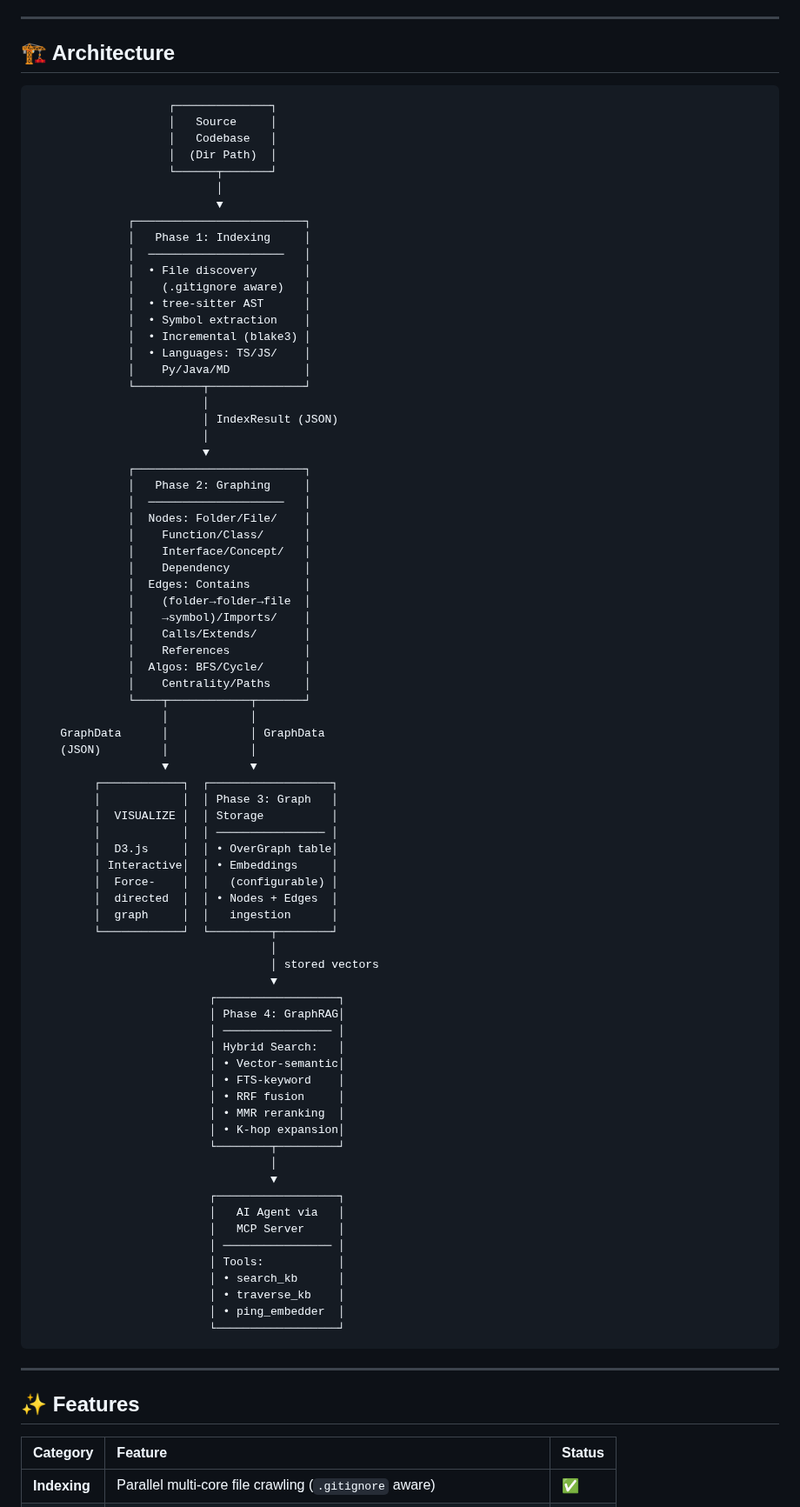
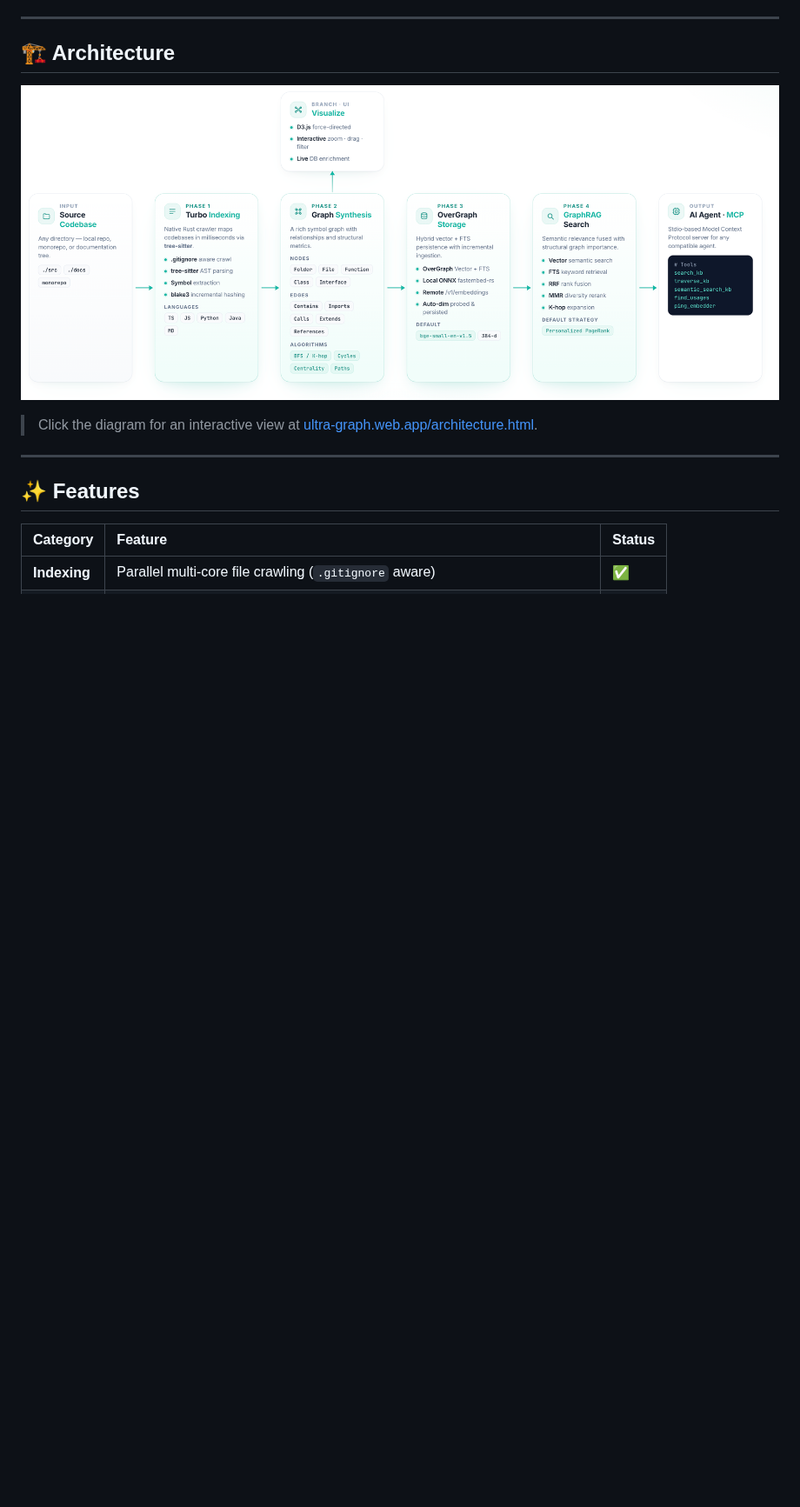
Before and after one commit to shoocstorm/ug, a Markdown page: README.md, the part around one of its changes. Shown at 87% size. Rendered like a GitHub page; pictures changed too: docs/UG-Architecture.png (added); blank space fills up the shorter version.

Commit message:
feat: integrate in-process ONNX embeddings via fastembed-rs and add interactive architecture visualization

````diff
--- a/README.md
+++ b/README.md
@@ -17,83 +23,9 @@ UltraGraph implements a complete four-phase pipeline for building and querying a
 
 ## 🏗️ Architecture
 
-```
-                    ┌──────────────┐
-                    │   Source     │
-                    │   Codebase   │
-                    │  (Dir Path)  │
-                    └──────┬───────┘
-                           │
-                           ▼
-              ┌─────────────────────────┐
-              │   Phase 1: Indexing     │
-              │  ────────────────────   │
-              │  • File discovery       │
-              │    (.gitignore aware)   │
-              │  • tree-sitter AST      │
-              │  • Symbol extraction    │
-              │  • Incremental (blake3) │
-              │  • Languages: TS/JS/    │
-              │    Py/Java/MD           │
-              └──────────┬──────────────┘
-                         │
-                         │ IndexResult (JSON)
-                         │
-                         ▼
-              ┌─────────────────────────┐
-              │   Phase 2: Graphing     │
-              │  ────────────────────   │
-              │  Nodes: Folder/File/    │
-              │    Function/Class/      │
-              │    Interface/Concept/   │
-              │    Dependency           │
-              │  Edges: Contains        │
-              │    (folder→folder→file  │
-              │    →symbol)/Imports/    │
-              │    Calls/Extends/       │
-              │    References           │
-              │  Algos: BFS/Cycle/      │
-              │    Centrality/Paths     │
-              └────┬────────────┬───────┘
-                   │            │
-    GraphData      │            │ GraphData
-    (JSON)         │            │
-                   ▼            ▼
-         ┌────────────┐  ┌──────────────────┐
-         │            │  │ Phase 3: Graph   │
-         │  VISUALIZE │  │ Storage          │
-         │            │  │ ──────────────── │
-         │  D3.js     │  │ • OverGraph table│
-         │ Interactive│  │ • Embeddings     │
-         │  Force-    │  │   (configurable) │
-         │  directed  │  │ • Nodes + Edges  │
-         │  graph     │  │   ingestion      │
-         └────────────┘  └─────────┬────────┘
-                                   │
-                                   │ stored vectors
-                                   ▼
-                          ┌──────────────────┐
-                          │ Phase 4: GraphRAG│
-                          │ ──────────────── │
-                          │ Hybrid Search:   │
-                          │ • Vector-semantic│
-                          │ • FTS-keyword    │
-                          │ • RRF fusion     │
-                          │ • MMR reranking  │
-                          │ • K-hop expansion│
-                          └────────┬─────────┘
-                                   │
-                                   ▼
-                          ┌──────────────────┐
-                          │   AI Agent via   │
-                          │   MCP Server     │
-                          │ ──────────────── │
-                          │ Tools:           │
-                          │ • search_kb      │
-                          │ • traverse_kb    │
-                          │ • ping_embedder  │
-                          └──────────────────┘
-```
+[![UltraGraph Architecture](docs/UG-Architecture.png)](https://ultra-graph.web.app/architecture.html)
+
+> Click the diagram for an interactive view at [ultra-graph.web.app/architecture.html](https://ultra-graph.web.app/architecture.html).
 
 ---
 
````
Also changed, not shown: other parts of README.md (+70 -7 lines), 1 other file.
